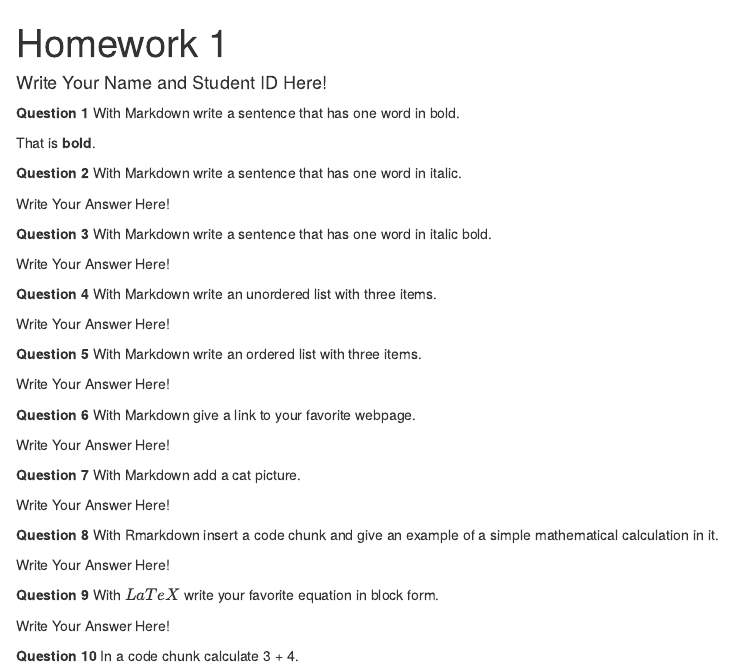
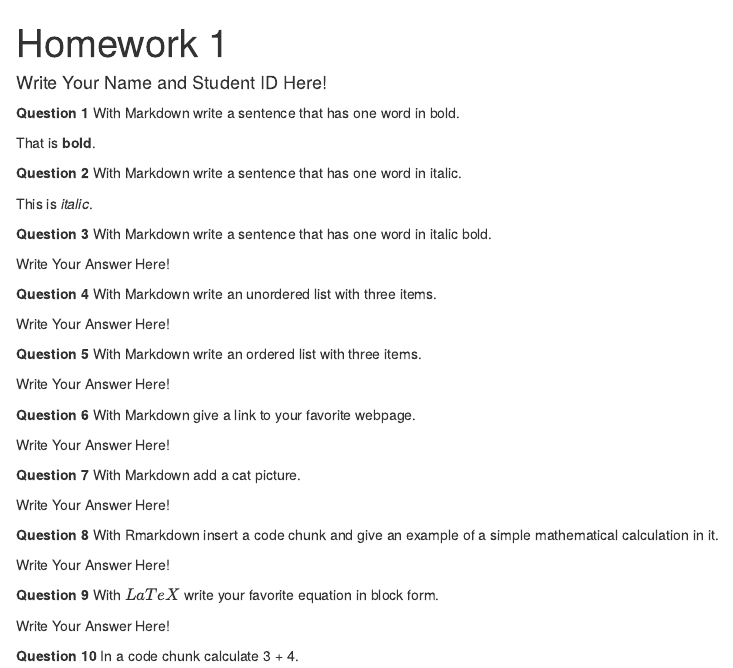
Before and after one commit to melikegulsenalbayrak/HomeworkOne, an R Markdown document (hw-01.Rmd): the page in a window 1100 px wide, from its top. The pictures show the output file hw-01.html that the author committed with the source, opened offline.

Commit message:
Solved question two.

```diff
--- a/hw-01.Rmd
+++ b/hw-01.Rmd
@@ -17,7 +17,7 @@ That is **bold**.
 
 **Question 2** With Markdown write a sentence that has one word in italic.
 
-Write Your Answer Here!
+This is _italic_.
 
 **Question 3** With Markdown write a sentence that has one word in italic bold.
 
```
Also changed, not shown: hw-01.html.
